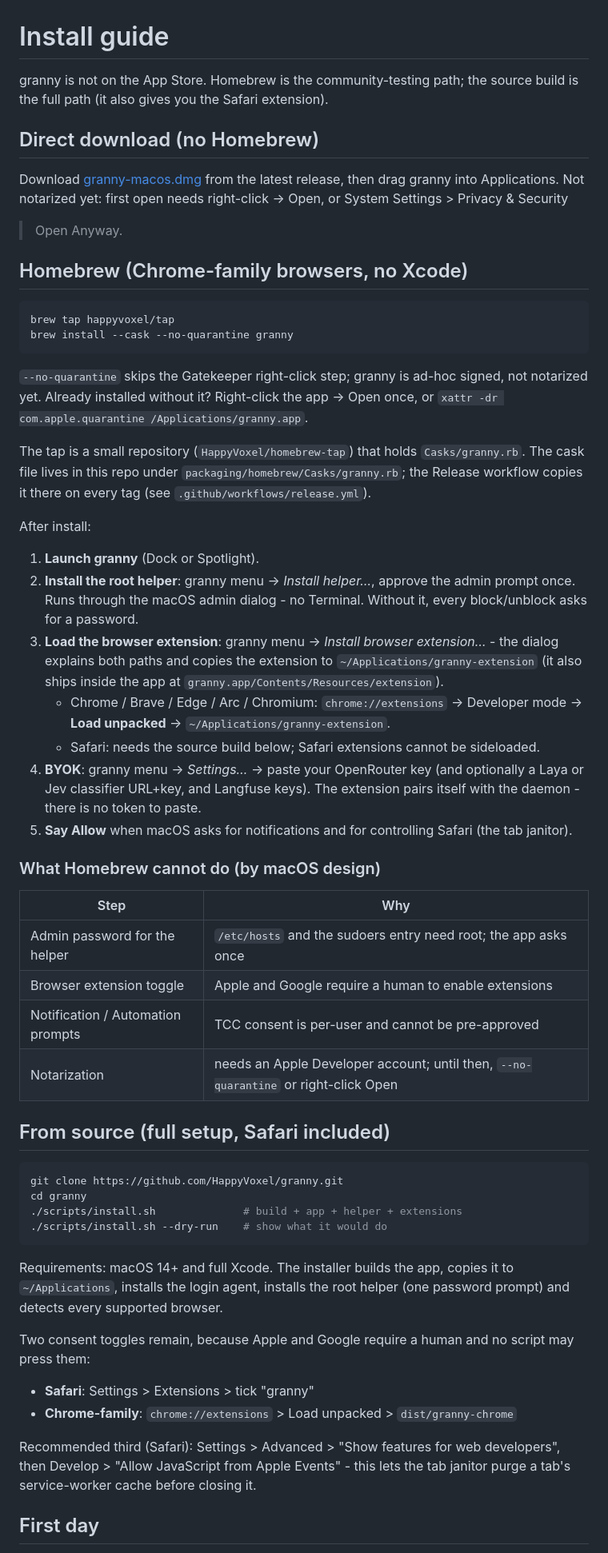
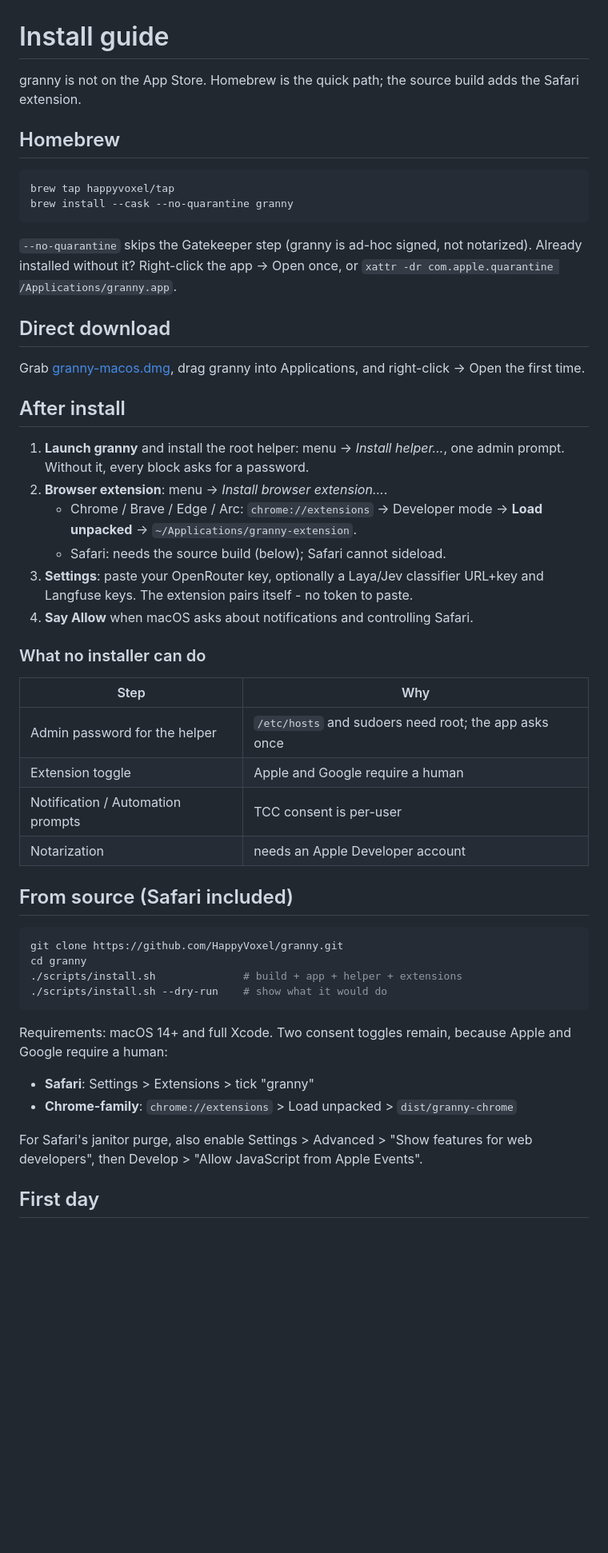
Before and after one commit to HappyVoxel/granny, a Markdown page: docs/INSTALL.md, the part around the change printed below. Shown: that part at 80% size. GitHub-like rendering; blank space fills up the shorter version.

````diff
--- a/docs/INSTALL.md
+++ b/docs/INSTALL.md
@@ -1,61 +1,46 @@
 # Install guide
 
-granny is not on the App Store. Homebrew is the community-testing path; the
-source build is the full path (it also gives you the Safari extension).
+granny is not on the App Store. Homebrew is the quick path; the source build
+adds the Safari extension.
 
-## Direct download (no Homebrew)
-
-Download [granny-macos.dmg](https://github.com/HappyVoxel/granny/releases/latest/download/granny-macos.dmg)
-from the latest release, then drag granny into Applications. Not notarized yet:
-first open needs right-click -> Open, or System Settings > Privacy & Security
-> Open Anyway.
-
-## Homebrew (Chrome-family browsers, no Xcode)
+## Homebrew
 
 ```bash
 brew tap happyvoxel/tap
 brew install --cask --no-quarantine granny
 ```
 
-`--no-quarantine` skips the Gatekeeper right-click step; granny is ad-hoc
-signed, not notarized yet. Already installed without it? Right-click the app
--> Open once, or `xattr -dr com.apple.quarantine /Applications/granny.app`.
+`--no-quarantine` skips the Gatekeeper step (granny is ad-hoc signed, not
+notarized). Already installed without it? Right-click the app -> Open once, or
+`xattr -dr com.apple.quarantine /Applications/granny.app`.
 
-The tap is a small repository (`HappyVoxel/homebrew-tap`) that holds
-`Casks/granny.rb`. The cask file lives in this repo under
-`packaging/homebrew/Casks/granny.rb`; the Release workflow copies it there on
-every tag (see `.github/workflows/release.yml`).
+## Direct download
 
-After install:
+Grab [granny-macos.dmg](https://github.com/HappyVoxel/granny/releases/latest/download/granny-macos.dmg),
+drag granny into Applications, and right-click -> Open the first time.
 
-1. **Launch granny** (Dock or Spotlight).
-2. **Install the root helper**: granny menu -> *Install helper…*, approve the
-   admin prompt once. Runs through the macOS admin dialog - no Terminal.
-   Without it, every block/unblock asks for a password.
-3. **Load the browser extension**: granny menu -> *Install browser
-   extension…* - the dialog explains both paths and copies the extension to
-   `~/Applications/granny-extension` (it also ships inside the app at
-   `granny.app/Contents/Resources/extension`).
-   - Chrome / Brave / Edge / Arc / Chromium: `chrome://extensions` ->
-     Developer mode -> **Load unpacked** -> `~/Applications/granny-extension`.
-   - Safari: needs the source build below; Safari extensions cannot be
-     sideloaded.
-4. **BYOK**: granny menu -> *Settings…* -> paste your OpenRouter key (and
-   optionally a Laya or Jev classifier URL+key, and Langfuse keys). The
-   extension pairs itself with the daemon - there is no token to paste.
-5. **Say Allow** when macOS asks for notifications and for controlling
-   Safari (the tab janitor).
+## After install
 
-### What Homebrew cannot do (by macOS design)
+1. **Launch granny** and install the root helper: menu -> *Install helper…*,
+   one admin prompt. Without it, every block asks for a password.
+2. **Browser extension**: menu -> *Install browser extension…*.
+   - Chrome / Brave / Edge / Arc: `chrome://extensions` -> Developer mode ->
+     **Load unpacked** -> `~/Applications/granny-extension`.
+   - Safari: needs the source build (below); Safari cannot sideload.
+3. **Settings**: paste your OpenRouter key, optionally a Laya/Jev classifier
+   URL+key and Langfuse keys. The extension pairs itself - no token to paste.
+4. **Say Allow** when macOS asks about notifications and controlling Safari.
+
+### What no installer can do
 
 | Step | Why |
 |---|---|
-| Admin password for the helper | `/etc/hosts` and the sudoers entry need root; the app asks once |
-| Browser extension toggle | Apple and Google require a human to enable extensions |
-| Notification / Automation prompts | TCC consent is per-user and cannot be pre-approved |
-| Notarization | needs an Apple Developer account; until then, `--no-quarantine` or right-click Open |
+| Admin password for the helper | `/etc/hosts` and sudoers need root; the app asks once |
+| Extension toggle | Apple and Google require a human |
+| Notification / Automation prompts | TCC consent is per-user |
+| Notarization | needs an Apple Developer account |
 
-## From source (full setup, Safari included)
+## From source (Safari included)
 
 ```bash
 git clone https://github.com/HappyVoxel/granny.git
@@ -64,19 +49,14 @@ cd granny
 ./scripts/install.sh --dry-run    # show what it would do
 ```
 
-Requirements: macOS 14+ and full Xcode. The installer builds the app, copies
-it to `~/Applications`, installs the login agent, installs the root helper
-(one password prompt) and detects every supported browser.
-
-Two consent toggles remain, because Apple and Google require a human and no
-script may press them:
+Requirements: macOS 14+ and full Xcode. Two consent toggles remain, because
+Apple and Google require a human:
 
 - **Safari**: Settings > Extensions > tick "granny"
 - **Chrome-family**: `chrome://extensions` > Load unpacked > `dist/granny-chrome`
 
-Recommended third (Safari): Settings > Advanced > "Show features for web
-developers", then Develop > "Allow JavaScript from Apple Events" - this lets
-the tab janitor purge a tab's service-worker cache before closing it.
+For Safari's janitor purge, also enable Settings > Advanced > "Show features
+for web developers", then Develop > "Allow JavaScript from Apple Events".
 
 ## First day
 
````
Also changed, not shown: other parts of docs/INSTALL.md (+21 -32 lines), README.md (+28 -94 lines), .github/assets/granny-demo-poster.png (added), 1 other file.
